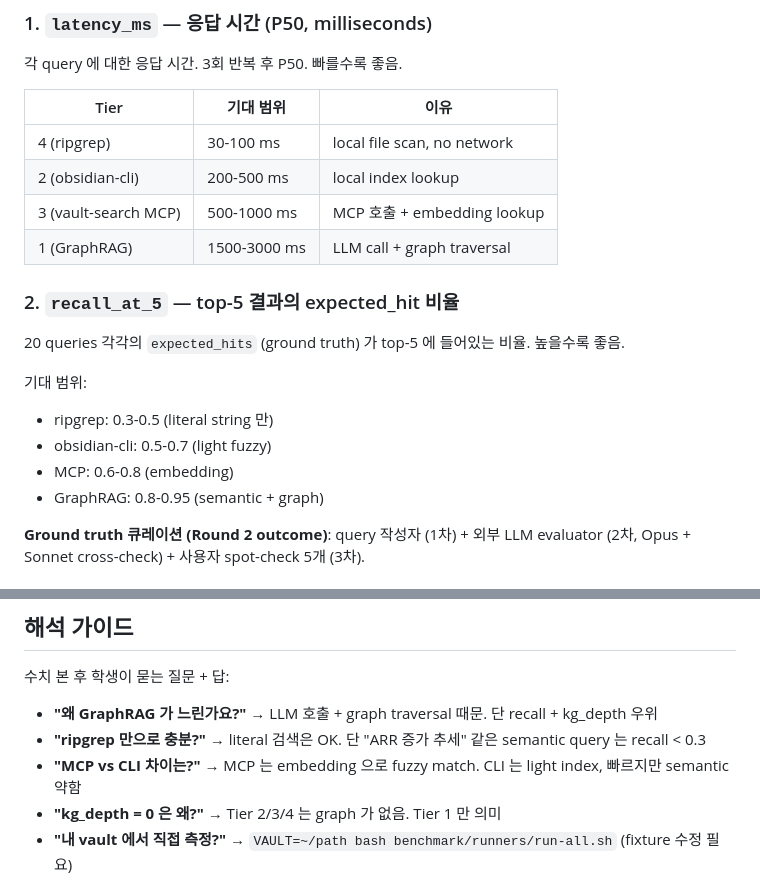
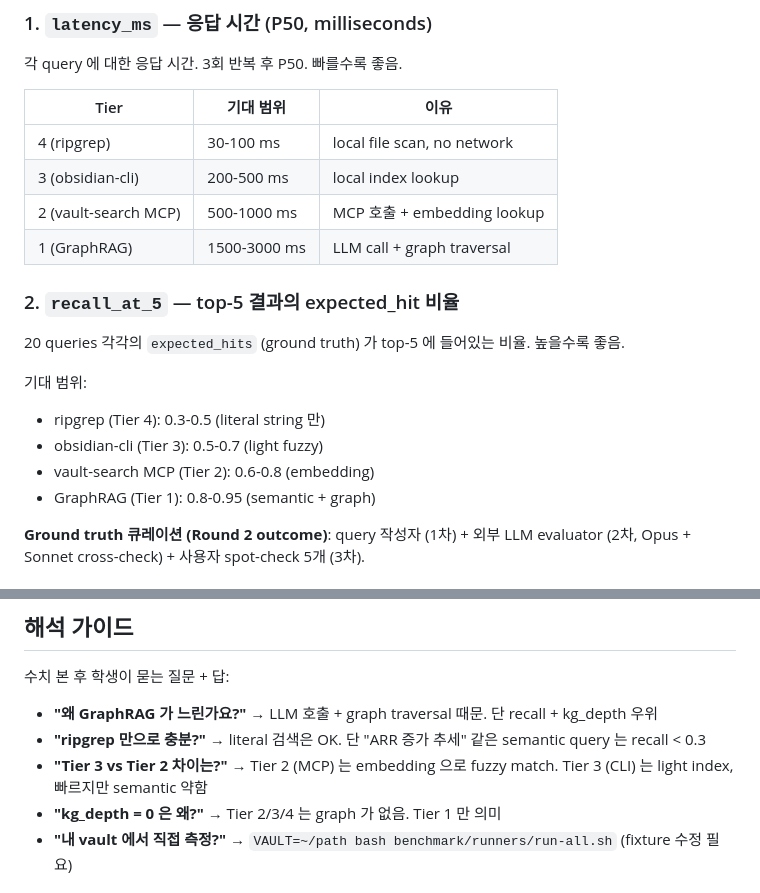
Before and after one commit to treylom/claude-discode, a Markdown page: docs/BENCHMARK.md, 2 parts joined by grey strips. Rendered like a GitHub page.

Commit message:
docs(v2.0): BENCHMARK.md Tier 2/3 swap

```diff
--- a/docs/BENCHMARK.md
+++ b/docs/BENCHMARK.md
@@ -40,8 +40,8 @@ CLAUDE_DISCODE_VAULT=~/your-vault \
 | Tier | 기대 범위 | 이유 |
 |---|---|---|
 | 4 (ripgrep) | 30-100 ms | local file scan, no network |
-| 2 (obsidian-cli) | 200-500 ms | local index lookup |
-| 3 (vault-search MCP) | 500-1000 ms | MCP 호출 + embedding lookup |
+| 3 (obsidian-cli) | 200-500 ms | local index lookup |
+| 2 (vault-search MCP) | 500-1000 ms | MCP 호출 + embedding lookup |
 | 1 (GraphRAG) | 1500-3000 ms | LLM call + graph traversal |
 
 ### 2. `recall_at_5` — top-5 결과의 expected_hit 비율
@@ -49,10 +49,10 @@ CLAUDE_DISCODE_VAULT=~/your-vault \
 20 queries 각각의 `expected_hits` (ground truth) 가 top-5 에 들어있는 비율. 높을수록 좋음.
 
 기대 범위:
-- ripgrep: 0.3-0.5 (literal string 만)
-- obsidian-cli: 0.5-0.7 (light fuzzy)
-- MCP: 0.6-0.8 (embedding)
-- GraphRAG: 0.8-0.95 (semantic + graph)
+- ripgrep (Tier 4): 0.3-0.5 (literal string 만)
+- obsidian-cli (Tier 3): 0.5-0.7 (light fuzzy)
+- vault-search MCP (Tier 2): 0.6-0.8 (embedding)
+- GraphRAG (Tier 1): 0.8-0.95 (semantic + graph)
 
 **Ground truth 큐레이션 (Round 2 outcome)**: query 작성자 (1차) + 외부 LLM evaluator (2차, Opus + Sonnet cross-check) + 사용자 spot-check 5개 (3차).
 
@@ -129,7 +129,7 @@ VAULT=~/Documents/Obsidian/MyVault bash benchmark/runners/run-all.sh
 
 - **"왜 GraphRAG 가 느린가요?"** → LLM 호출 + graph traversal 때문. 단 recall + kg_depth 우위
 - **"ripgrep 만으로 충분?"** → literal 검색은 OK. 단 "ARR 증가 추세" 같은 semantic query 는 recall < 0.3
-- **"MCP vs CLI 차이는?"** → MCP 는 embedding 으로 fuzzy match. CLI 는 light index, 빠르지만 semantic 약함
+- **"Tier 3 vs Tier 2 차이는?"** → Tier 2 (MCP) 는 embedding 으로 fuzzy match. Tier 3 (CLI) 는 light index, 빠르지만 semantic 약함
 - **"kg_depth = 0 은 왜?"** → Tier 2/3/4 는 graph 가 없음. Tier 1 만 의미
 - **"내 vault 에서 직접 측정?"** → `VAULT=~/path bash benchmark/runners/run-all.sh` (fixture 수정 필요)
 
```
Also changed, not shown: other parts of docs/BENCHMARK.md (+2 -2 lines).
